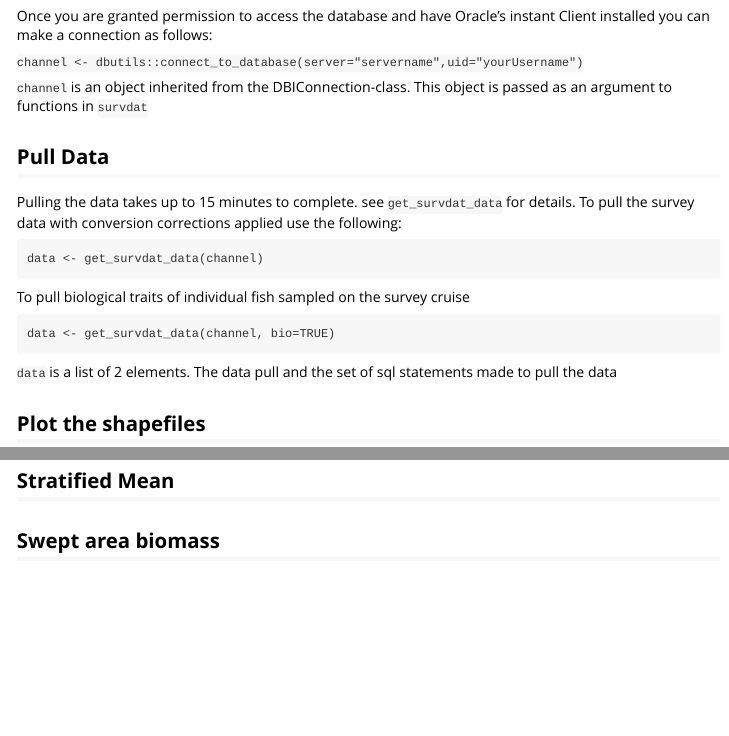
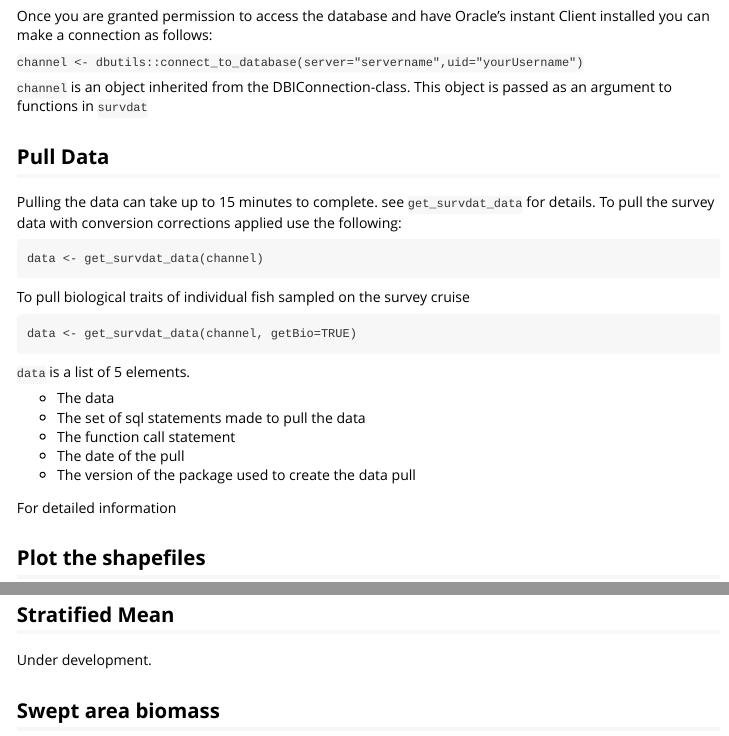
Before and after one commit to NOAA-EDAB/survdat, an R Markdown document (vignettes/survdat.Rmd): the page in a window 1100 px wide, from 190 px down, and a second part further down, joined at a grey line. Rendered offline with R 4.5, knitr and Pandoc, with nearby package versions; some code elsewhere in the file could not run offline.

Commit message:
updated survdat.rmd to fix getBio issue and to update data pull output

````diff
--- a/vignettes/survdat.Rmd
+++ b/vignettes/survdat.Rmd
@@ -28,7 +28,7 @@ Once you are granted permission to access the database and have Oracle's instant
 
 ## Pull Data
 
-Pulling the data takes up to 15 minutes to complete. see `get_survdat_data` for details. To pull the survey data with conversion corrections applied use the following:
+Pulling the data can take up to 15 minutes to complete. see `get_survdat_data` for details. To pull the survey data with conversion corrections applied use the following:
 
 ```
 data <- get_survdat_data(channel)
@@ -37,11 +37,18 @@ data <- get_survdat_data(channel)
 To pull biological traits of individual fish sampled on the survey cruise
 
 ```
-data <- get_survdat_data(channel, bio=TRUE)
+data <- get_survdat_data(channel, getBio=TRUE)
 ```
 
-`data` is a list of 2 elements. The data pull and the set of sql statements made to pull the data
+`data` is a list of 5 elements.
 
+* The data
+* The set of sql statements made to pull the data
+* The function call statement
+* The date of the pull
+* The version of the package used to create the data pull
+
+For detailed information
 
 ## Plot the shapefiles
 
@@ -58,7 +65,7 @@ plot_shapefile(areaPolygon)
 
 ## Stratified Mean
 
-
+Under development.
 
 ## Swept area biomass
 
````
